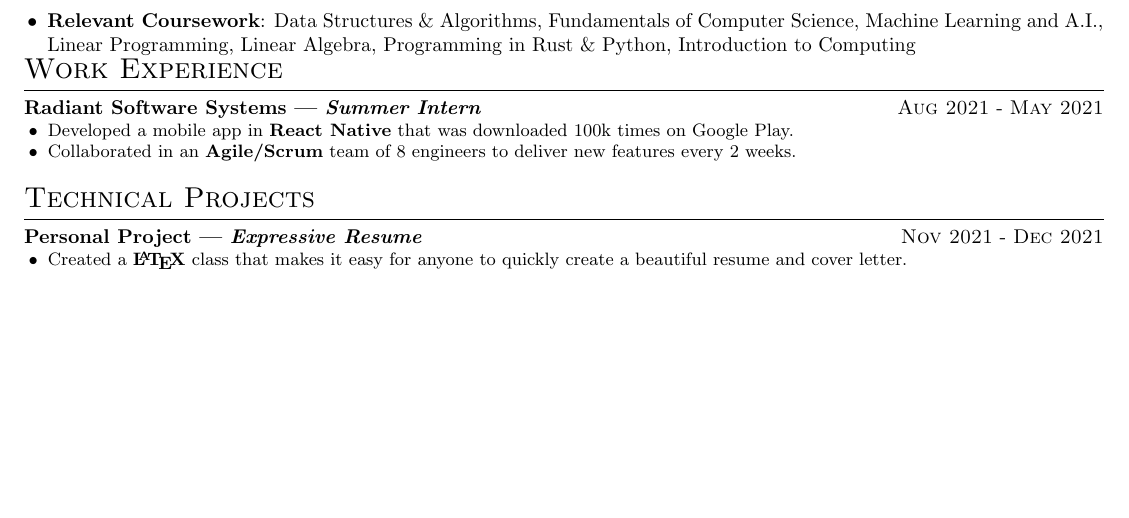
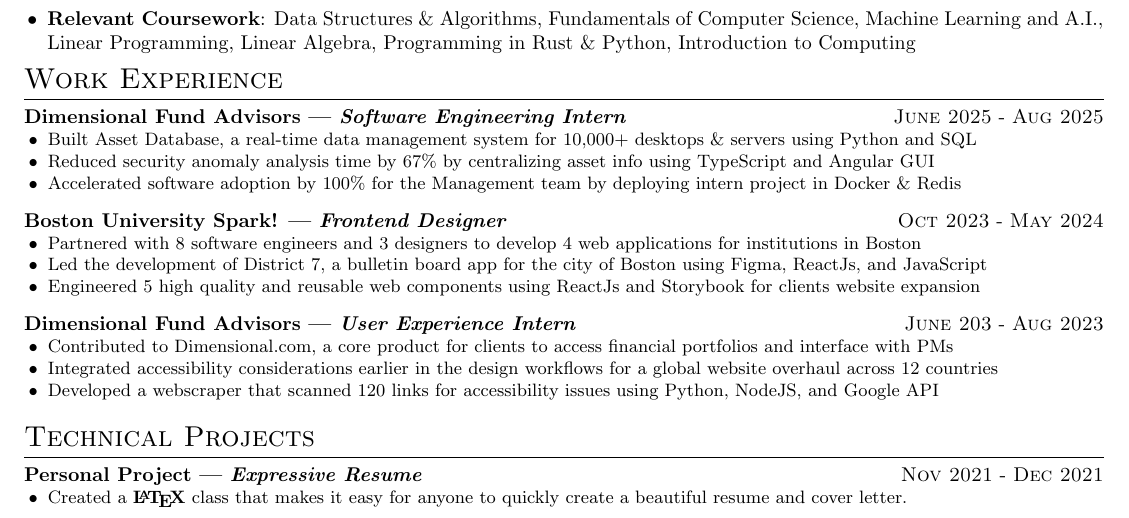
Before and after one commit to noev-il/my-expressive-resume, a LaTeX CV (src/resume.tex): part of the page, cut so that both start at the same text, the shorter picture padded with empty space. Compiled offline with pdfLaTeX.

Commit message:
Added all 3 Experiences -DFA x2 and Frontend Spark

```diff
--- a/src/resume.tex
+++ b/src/resume.tex
@@ -47,22 +47,59 @@
 
 \end{tabbing}
 
-\vspace{-8mm}
+\vspace{-6mm}
 
 % ----- Work Experience -----
 \section{Work Experience}
 
-\experience{Summer Intern}{Radiant Software Systems}{Aug 2021}{May 2021}{
+\experience{Software Engineering Intern}{Dimensional Fund Advisors}{June 2025}{Aug 2025}{
     \achievement{
 
-        Developed a mobile app in \tech{React Native} that was
-        downloaded 100k times on Google Play.
+        Built Asset Database, a real-time data management system for 10,000+ desktops \& servers using Python and SQL
 
     }
     \achievement{
 
-        Collaborated in an \tech{Agile/Scrum} team of 8 engineers to
-        deliver new features every 2 weeks.
+        Reduced security anomaly analysis time by 67\%\ by centralizing asset info using TypeScript and Angular GUI
+
+    }
+    \achievement{
+
+        Accelerated software adoption by 100\% for the Management team by deploying intern project in Docker \& Redis
+
+    }
+}
+\experience{Frontend Designer}{Boston University Spark!}{Oct 2023}{May 2024}{
+    \achievement{
+
+        Partnered with 8 software engineers and 3 designers to develop 4 web applications for institutions in Boston
+
+    }
+    \achievement{
+
+        Led the development of District 7, a bulletin board app for the city of Boston using Figma, ReactJs, and JavaScript
+
+    }
+    \achievement{
+
+        Engineered 5 high quality and reusable web components using ReactJs and Storybook for clients website expansion
+
+    }
+}
+\experience{User Experience Intern}{Dimensional Fund Advisors}{June 203}{Aug 2023}{
+    \achievement{
+
+        Contributed to Dimensional.com, a core product for clients to access financial portfolios and interface with PMs
+
+    }
+    \achievement{
+
+        Integrated accessibility considerations earlier in the design workflows for a global website overhaul across 12 countries
+
+    }
+    \achievement{
+
+        Developed a webscraper that scanned 120 links for accessibility issues using Python, NodeJS, and Google API
 
     }
 }
```
Also changed, not shown: src/resume.pdf.
